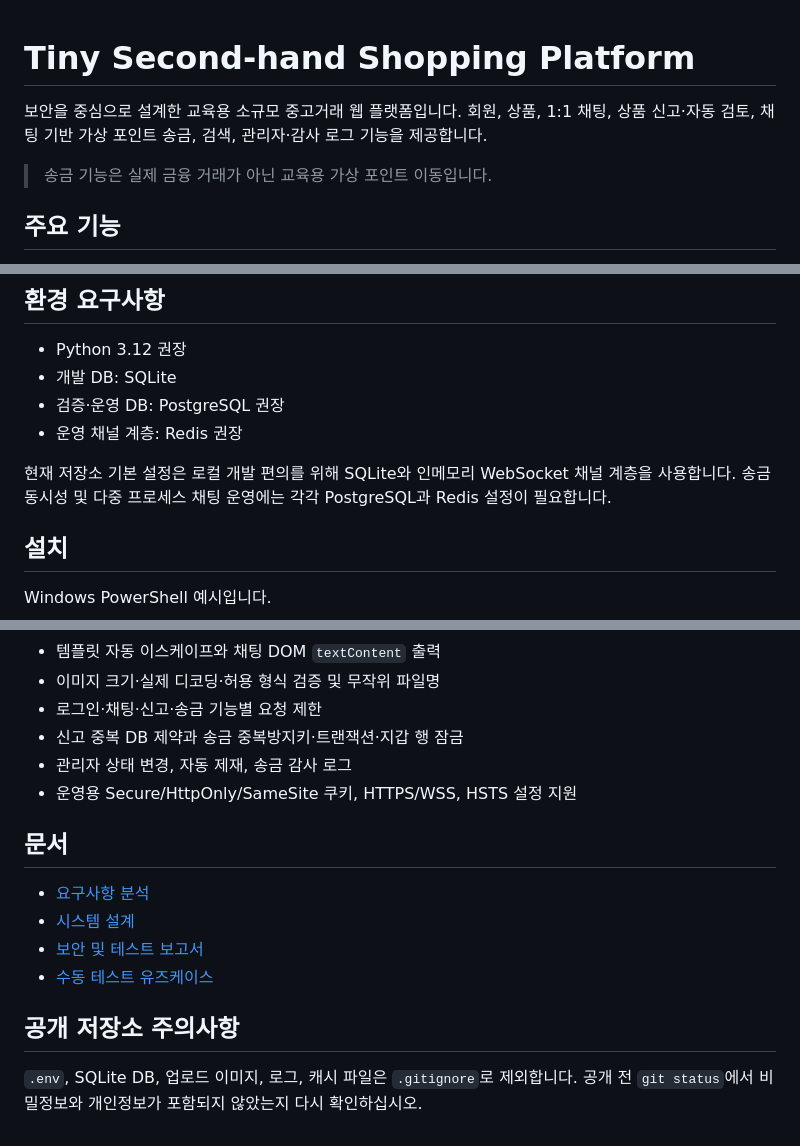
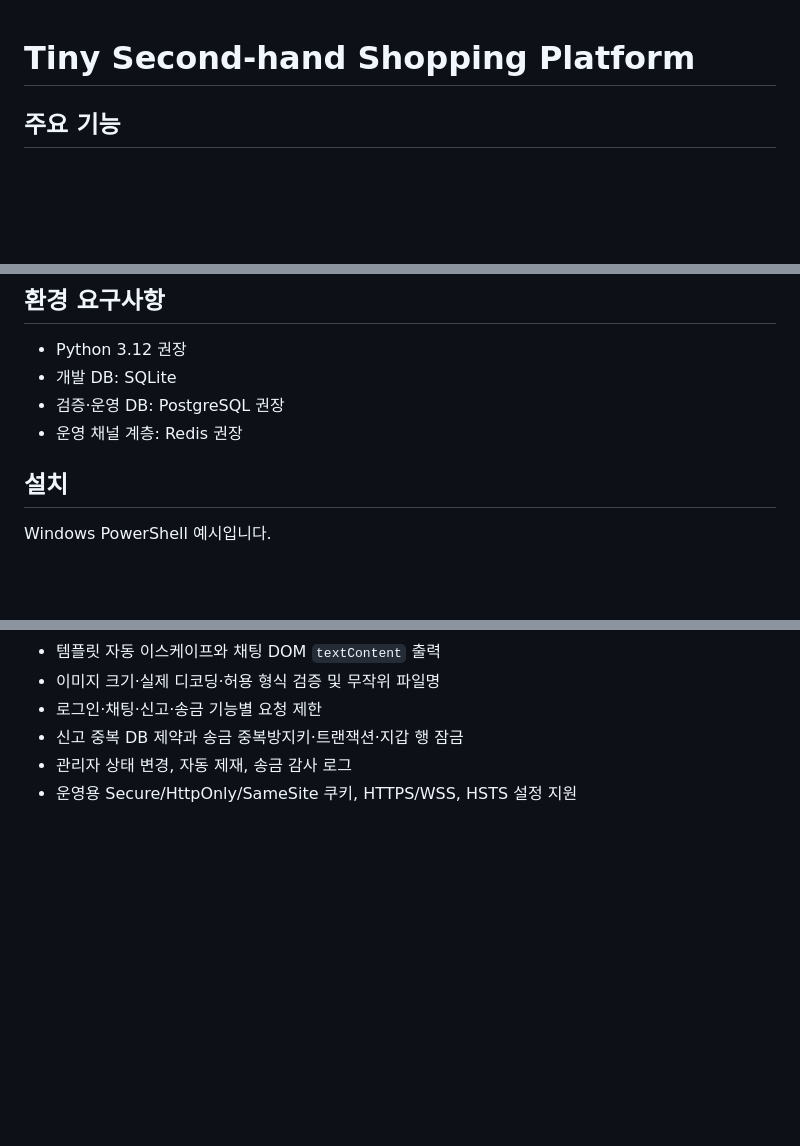
Before and after one commit to Jiho12315/White_Hat_School, a Markdown page: Secure_Coding/Tiny_Second_hand_Shopping_Platform/README.md, 3 parts joined by grey strips. Rendered like a GitHub page; blank space fills up the shorter version.

```diff
--- a/Secure_Coding/Tiny_Second_hand_Shopping_Platform/README.md
+++ b/Secure_Coding/Tiny_Second_hand_Shopping_Platform/README.md
@@ -1,8 +1,4 @@
 # Tiny Second-hand Shopping Platform
-
-보안을 중심으로 설계한 교육용 소규모 중고거래 웹 플랫폼입니다. 회원, 상품, 1:1 채팅, 상품 신고·자동 검토, 채팅 기반 가상 포인트 송금, 검색, 관리자·감사 로그 기능을 제공합니다.
-
-> 송금 기능은 실제 금융 거래가 아닌 교육용 가상 포인트 이동입니다.
 
 ## 주요 기능
 
@@ -20,8 +16,6 @@
 - 개발 DB: SQLite
 - 검증·운영 DB: PostgreSQL 권장
 - 운영 채널 계층: Redis 권장
-
-현재 저장소 기본 설정은 로컬 개발 편의를 위해 SQLite와 인메모리 WebSocket 채널 계층을 사용합니다. 송금 동시성 및 다중 프로세스 채팅 운영에는 각각 PostgreSQL과 Redis 설정이 필요합니다.
 
 ## 설치
 
@@ -110,14 +104,3 @@ python manage.py check --deploy
 - 신고 중복 DB 제약과 송금 중복방지키·트랜잭션·지갑 행 잠금
 - 관리자 상태 변경, 자동 제재, 송금 감사 로그
 - 운영용 Secure/HttpOnly/SameSite 쿠키, HTTPS/WSS, HSTS 설정 지원
-
-## 문서
-
-- [요구사항 분석](docs/requirements-analysis.md)
-- [시스템 설계](docs/system-design.md)
-- [보안 및 테스트 보고서](docs/security-test-report.md)
-- [수동 테스트 유즈케이스](docs/use-cases.md)
-
-## 공개 저장소 주의사항
-
-`.env`, SQLite DB, 업로드 이미지, 로그, 캐시 파일은 `.gitignore`로 제외합니다. 공개 전 `git status`에서 비밀정보와 개인정보가 포함되지 않았는지 다시 확인하십시오.
```
